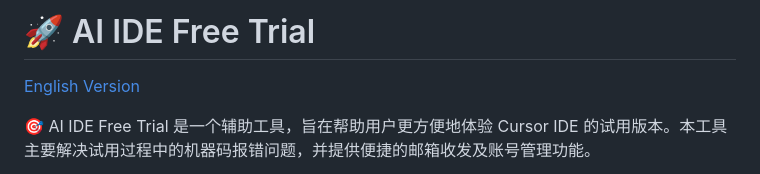
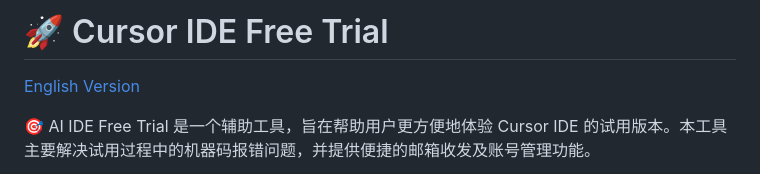
Before and after one commit to fixcode-h/cursor-ide-free-trial, a Markdown page: README_CN.md, the part around the change. Drawn GitHub-style.

```diff
--- a/README_CN.md
+++ b/README_CN.md
@@ -1,4 +1,4 @@
-# 🚀 AI IDE Free Trial
+# 🚀 Cursor IDE Free Trial
 
 [English Version](README.md)
 
```
Also changed, not shown: README.md (+15 -27 lines).
